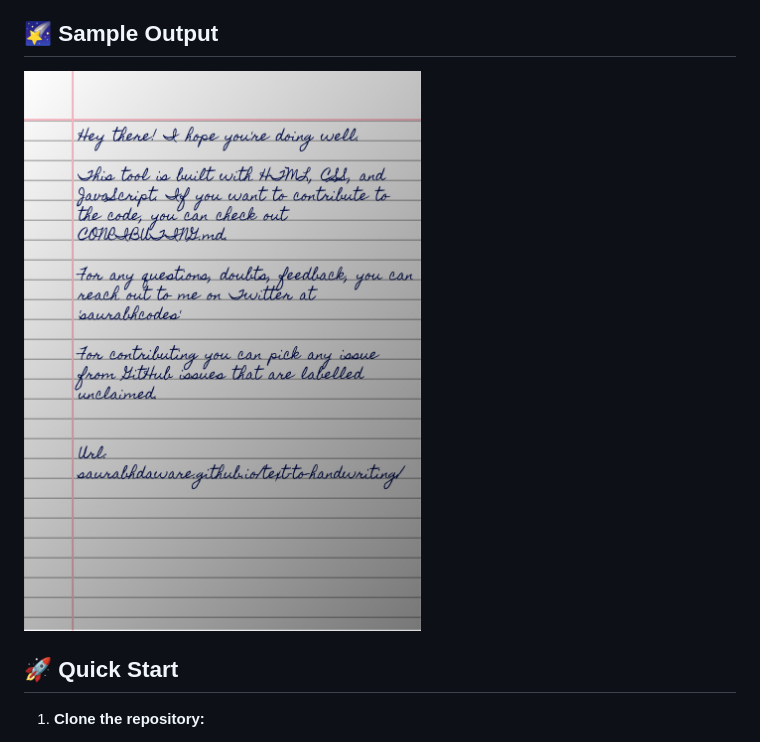
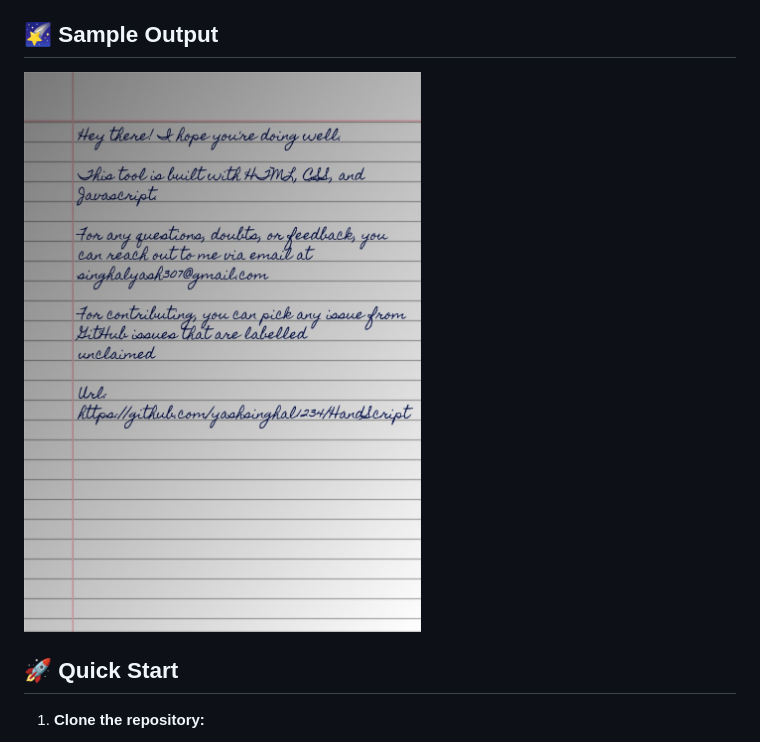
Before and after one commit to yashsinghal1234/HandScript, a Markdown page: README.md, the part around the change. Drawn GitHub-style; pictures changed too: sample.jpeg (deleted), sample.jpg (added).

Commit message:
Update sample image

```diff
--- a/README.md
+++ b/README.md
@@ -23,7 +23,7 @@ HandScript is a powerful web-based tool that converts digital text into images t
 
 ## 🌠 Sample Output
 
-<img width="400" alt="Sample image of output" src="sample.jpeg" />
+<img width="400" alt="Sample image of output" src="sample.jpg" />
 
 ## 🚀 Quick Start
 
```
